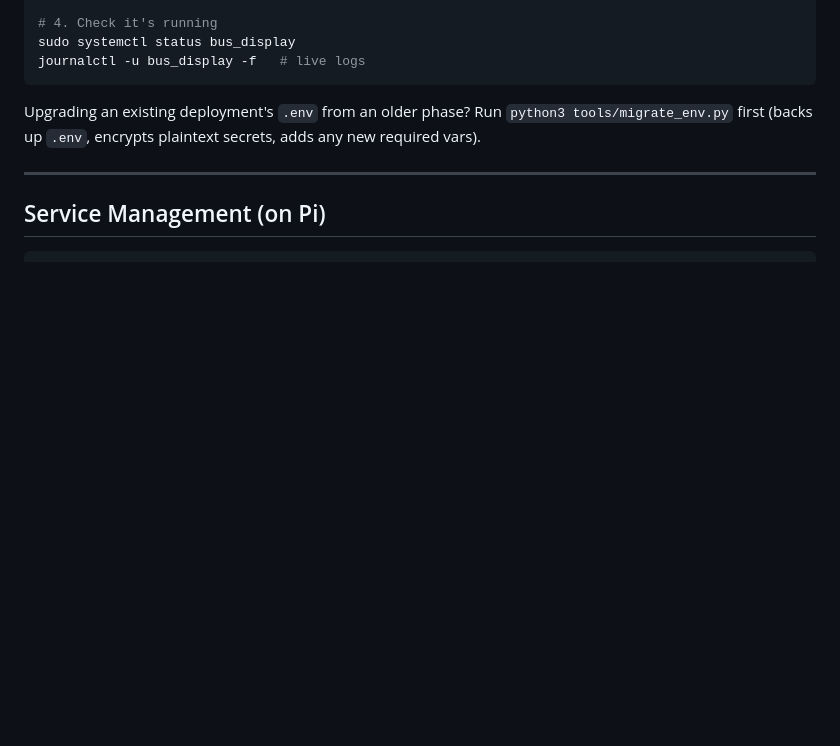
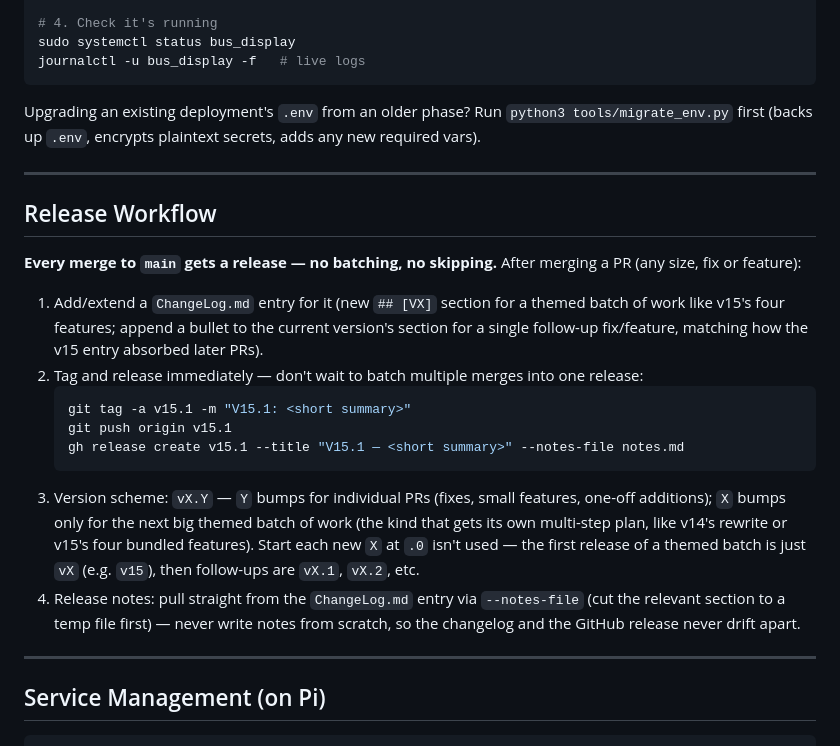
Before and after one commit to awesome-nawsh/home-eink-display, a Markdown page: CLAUDE.md, the part around the change. Rendered like a GitHub page; blank space fills up the shorter version.

Commit message:
Document the release workflow: tag+release every merge, not just batches
Co-Authored-By: Claude Fable 5 <noreply@anthropic.com>

````diff
--- a/CLAUDE.md
+++ b/CLAUDE.md
@@ -127,6 +127,22 @@ Upgrading an existing deployment's `.env` from an older phase? Run `python3 tool
 
 ---
 
+## Release Workflow
+
+**Every merge to `main` gets a release — no batching, no skipping.** After merging a PR (any size, fix or feature):
+
+1. Add/extend a `ChangeLog.md` entry for it (new `## [VX]` section for a themed batch of work like v15's four features; append a bullet to the current version's section for a single follow-up fix/feature, matching how the v15 entry absorbed later PRs).
+2. Tag and release immediately — don't wait to batch multiple merges into one release:
+   ```bash
+   git tag -a v15.1 -m "V15.1: <short summary>"
+   git push origin v15.1
+   gh release create v15.1 --title "V15.1 — <short summary>" --notes-file notes.md
+   ```
+3. Version scheme: `vX.Y` — `Y` bumps for individual PRs (fixes, small features, one-off additions); `X` bumps only for the next big themed batch of work (the kind that gets its own multi-step plan, like v14's rewrite or v15's four bundled features). Start each new `X` at `.0` isn't used — the first release of a themed batch is just `vX` (e.g. `v15`), then follow-ups are `vX.1`, `vX.2`, etc.
+4. Release notes: pull straight from the `ChangeLog.md` entry via `--notes-file` (cut the relevant section to a temp file first) — never write notes from scratch, so the changelog and the GitHub release never drift apart.
+
+---
+
 ## Service Management (on Pi)
 
 ```bash
````
